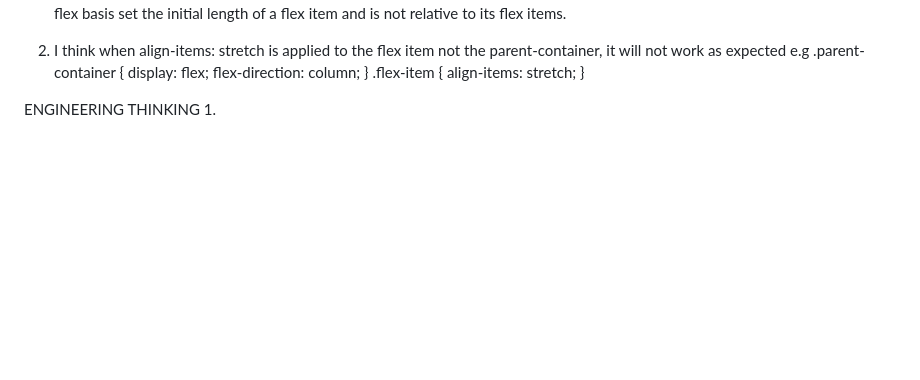
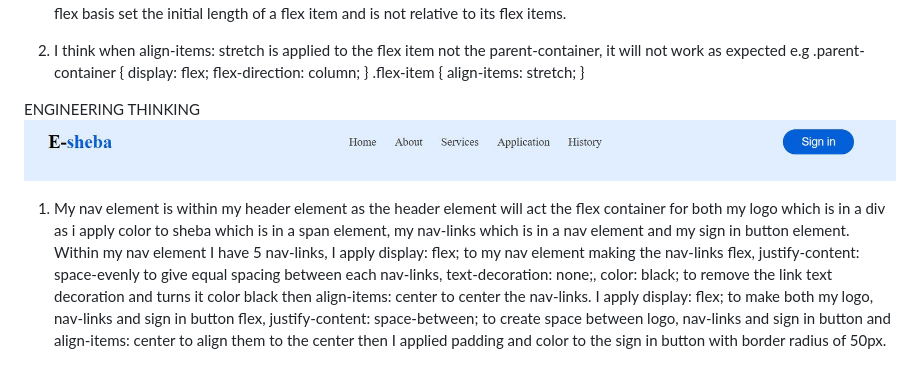
Before and after one commit to BlaQDeveloper/frontend-iotbtech, a Markdown page: reflection journal/Journal.md, the part around the change printed below. GitHub-like rendering; pictures changed too: reflection journal/navigation-bar.JPG (added); blank space fills up the shorter version.

Commit message:
will conquer

```diff
--- a/reflection journal/Journal.md
+++ b/reflection journal/Journal.md
@@ -127,4 +128,5 @@ e.g .parent-container {
 
 
 ENGINEERING THINKING
-1.
+![navigation bar](navigation-bar.JPG)
+1. My nav element is within my header element as the header element will act the flex container for both my logo which is in a div as i apply color to sheba which is in a span element, my nav-links which is in a nav element and my sign in button element. Within my nav element I have 5 nav-links, I apply display: flex; to my nav element making the nav-links flex, justify-content: space-evenly to give equal spacing between each nav-links, text-decoration: none;, color: black; to remove the link text decoration and turns it color black then align-items: center to center the nav-links. I apply display: flex; to make both my logo, nav-links and sign in button flex, justify-content: space-between; to create space between logo, nav-links and sign in button and align-items: center to align them to the center then I applied padding and color to the sign in button with border radius of 50px.
```
Also changed, not shown: other parts of reflection journal/Journal.md (+2 -1 lines).
